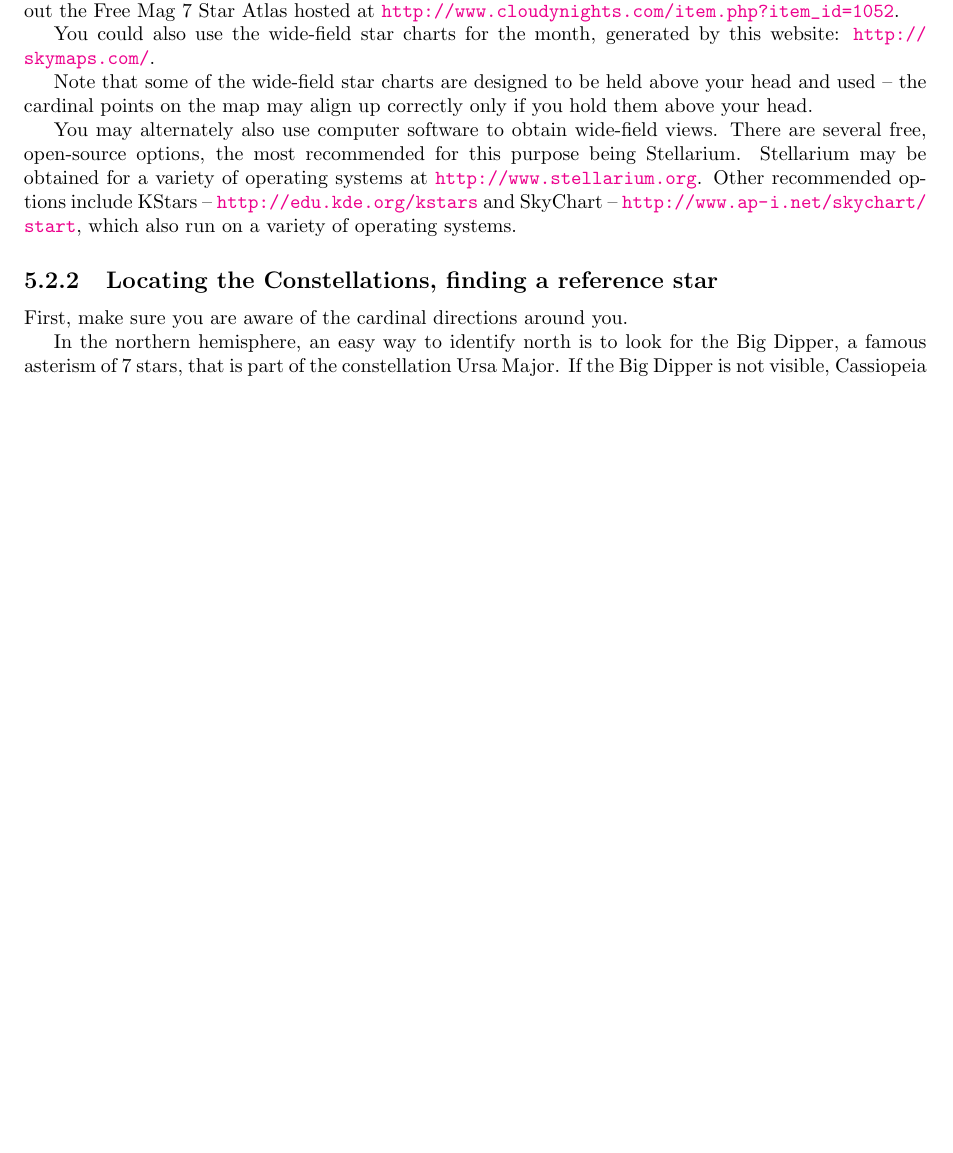
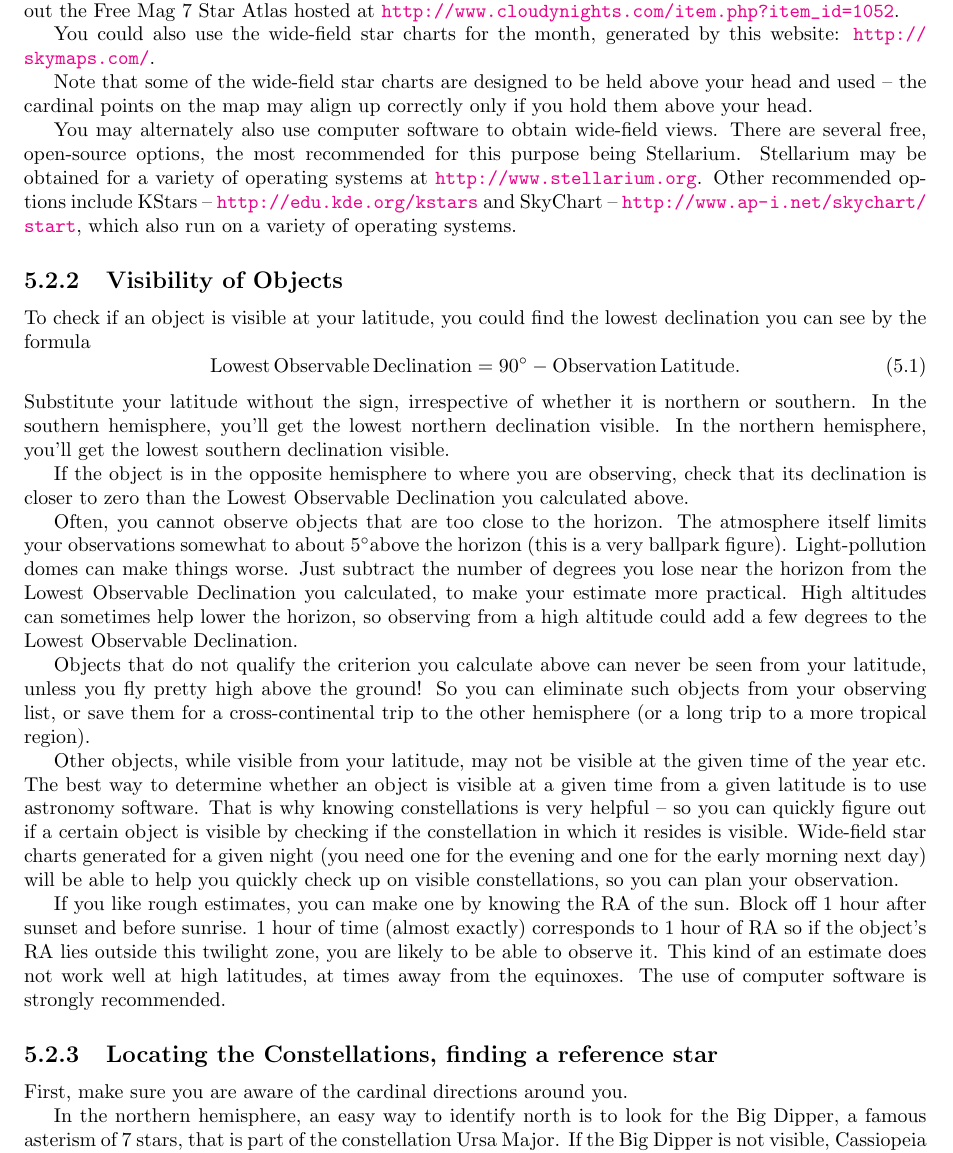
Before and after one commit to kstar/logbook, a LaTeX thesis (Main.tex, which reads LogFormDescription.tex): part of page 12 of 17, cut so that both start at the same text, the shorter picture padded with empty space. Compiled offline with pdfLaTeX.

Commit message:
Add a section on determining the visibility of objects

```diff
--- a/LogFormDescription.tex
+++ b/LogFormDescription.tex
@@ -208,6 +208,57 @@ KStars -- \url{http://edu.kde.org/kstars} and SkyChart --
 \url{http://www.ap-i.net/skychart/start}, which also run on a variety
 of operating systems.
 
+\subsection{Visibility of Objects}
+To check if an object is visible at your latitude, you could find the
+lowest declination you can see by the formula
+\begin{equation}
+\mathrm{Lowest\,Observable\,Declination} = 90\circdegree -
+\mathrm{Observation\,Latitude}.
+\end{equation}
+Substitute your latitude without the sign, irrespective of whether it
+is northern or southern. In the southern hemisphere, you'll get the
+lowest northern declination visible. In the northern hemisphere,
+you'll get the lowest southern declination visible.
+
+If the object is in the opposite hemisphere to where you are
+observing, check that its declination is closer to zero than the
+Lowest Observable Declination you calculated above.
+
+Often, you cannot observe objects that are too close to the
+horizon. The atmosphere itself limits your observations somewhat to
+about 5\circdegree above the horizon (this is a very ballpark
+figure). Light-pollution domes can make things worse. Just subtract
+the number of degrees you lose near the horizon from the Lowest
+Observable Declination you calculated, to make your estimate more
+practical. High altitudes can sometimes help lower the horizon, so
+observing from a high altitude could add a few degrees to the Lowest
+Observable Declination.
+
+Objects that do not qualify the criterion you calculate above can
+never be seen from your latitude, unless you fly pretty high above the
+ground! So you can eliminate such objects from your observing list, or
+save them for a cross-continental trip to the other hemisphere (or a
+long trip to a more tropical region).
+
+Other objects, while visible from your latitude, may not be visible at
+the given time of the year etc. The best way to determine whether an
+object is visible at a given time from a given latitude is to use
+astronomy software. That is why knowing constellations is very helpful
+-- so you can quickly figure out if a certain object is visible by
+checking if the constellation in which it resides is
+visible. Wide-field star charts generated for a given night (you need
+one for the evening and one for the early morning next day) will be
+able to help you quickly check up on visible constellations, so you
+can plan your observation.
+
+If you like rough estimates, you can make one by knowing the RA of the
+sun. Block off 1 hour after sunset and before sunrise. 1 hour of time
+(almost exactly) corresponds to 1 hour of RA so if the object's RA
+lies outside this twilight zone, you are likely to be able to observe
+it. This kind of an estimate does not work well at high latitudes, at
+times away from the equinoxes. The use of computer software is
+strongly recommended.
+
 \subsection{Locating the Constellations, finding a reference star}
 First, make sure you are aware of the cardinal directions around
 you.
```
